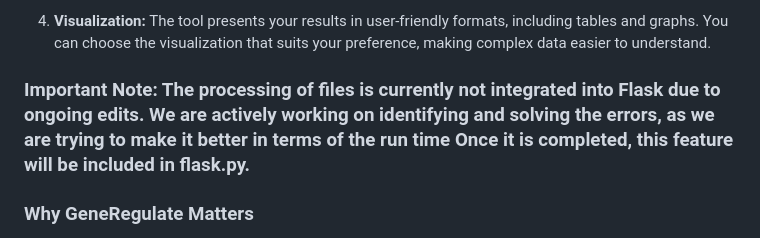
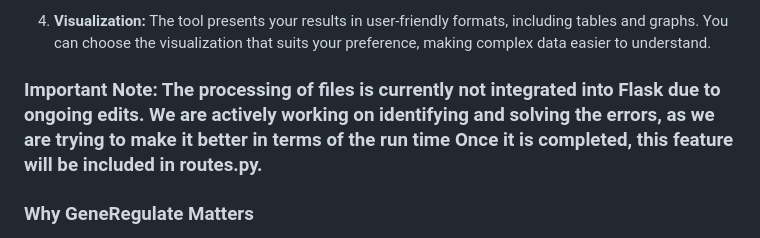
Before and after one commit to yaseenarab/GeneRegulate-Tool, a Markdown page: README.md, the part around the change. Rendered like a GitHub page.

```diff
--- a/README.md
+++ b/README.md
@@ -19,7 +19,7 @@ GeneRegulate is a powerful web tool that allows you to analyze gene regulatory e
 
 4. **Visualization:** The tool presents your results in user-friendly formats, including tables and graphs. You can choose the visualization that suits your preference, making complex data easier to understand.
 
-### Important Note: The processing of files is currently not integrated into Flask due to ongoing edits. We are actively working on identifying and solving the errors, as we are trying to make it better in terms of the run time Once it is completed, this feature will be included in flask.py.
+### Important Note: The processing of files is currently not integrated into Flask due to ongoing edits. We are actively working on identifying and solving the errors, as we are trying to make it better in terms of the run time Once it is completed, this feature will be included in routes.py.
 
 ### Why GeneRegulate Matters
 
```
